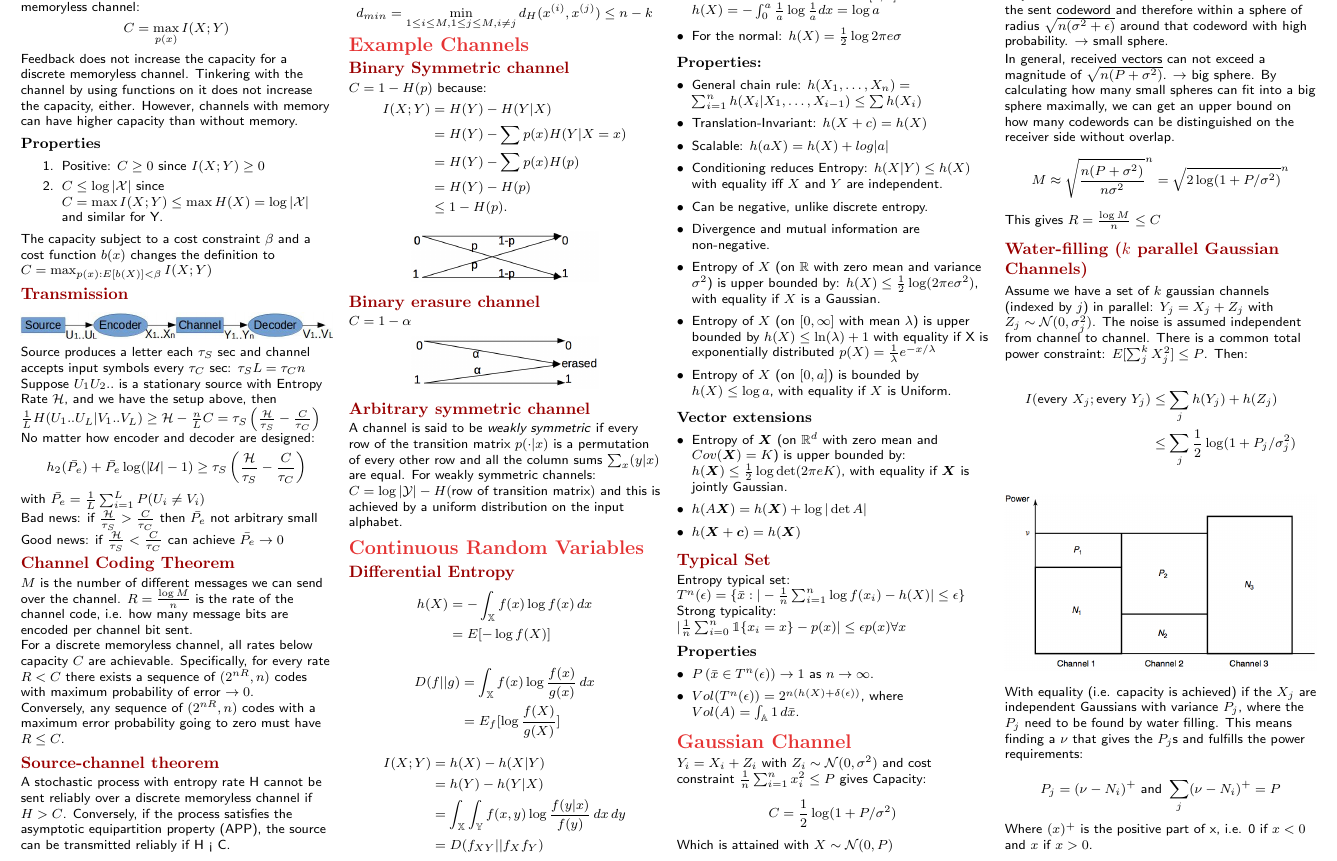
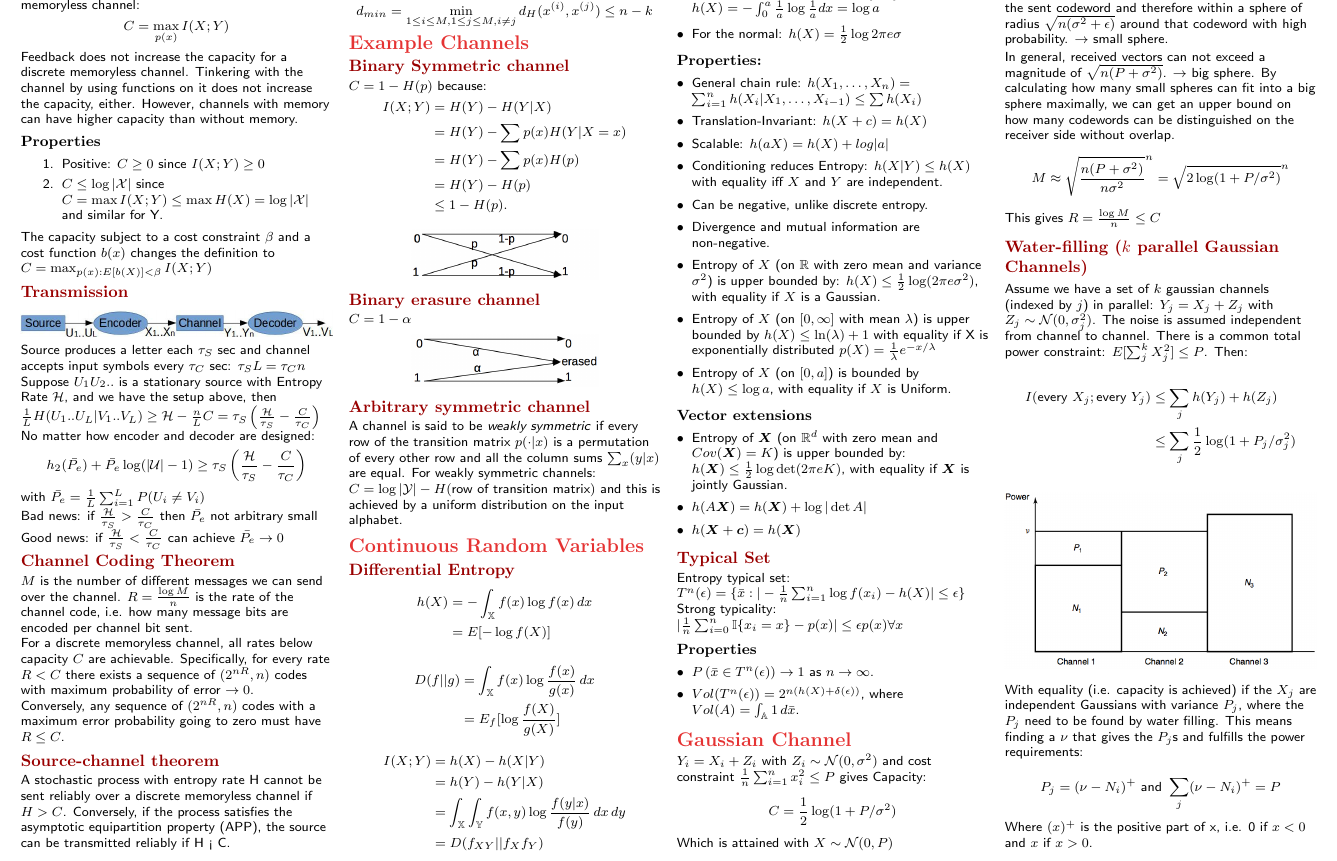
Before and after one commit to Denwid/itc-cheatsheet, a LaTeX document (information-theory-cheat-sheet.tex): part of page 2 of 3, cut so that both start at the same text. Compiled offline with pdfLaTeX.

Commit message:
Fix indicator function sign 1 -> I

```diff
--- a/information-theory-cheat-sheet.tex
+++ b/information-theory-cheat-sheet.tex
@@ -11,7 +11,6 @@
 \usepackage{todonotes}
 \usepackage{algpseudocode}
 \usepackage{algorithm}
-\usepackage{bbm}
 
 % Cheatsheet style
 \input{style.tex}
@@ -371,7 +370,7 @@ I(X;Y) 	 & = h(X) - h(X|Y)\\
 \subsection{Typical Set}
 Entropy typical set: $T^n(\epsilon) = \{\bar{x}: |-\frac{1}{n}\sum_{i=1}^n \log f(x_i) - h(X)| \leq \epsilon\}$
 
-Strong typicality: $|\frac{1}{n} \sum_{i=0}^n \mathbbm{1}\{x_i = x\} - p(x)| \leq \epsilon p(x) \forall x$
+Strong typicality: $|\frac{1}{n} \sum_{i=0}^n \mathbb{I}\{x_i = x\} - p(x)| \leq \epsilon p(x) \forall x$
 
 \subsubsection{Properties}
 \begin{itemize}
```
